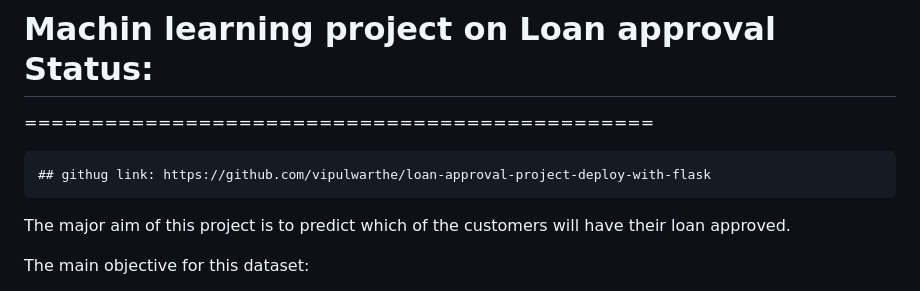
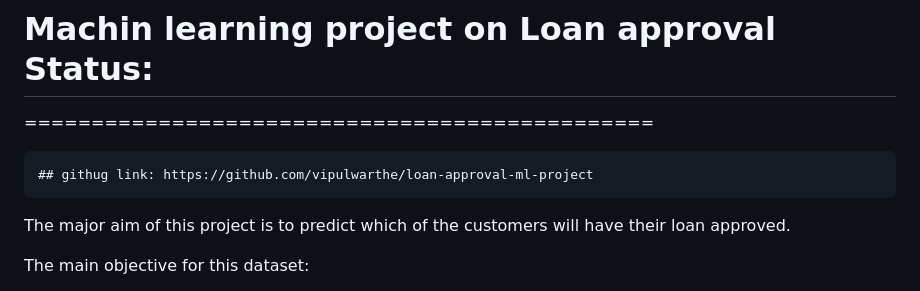
Before and after one commit to vipulwarthe/loan-approval-ml-project, a Markdown page: README.md, the part around the change. Rendered like a GitHub page.

```diff
--- a/README.md
+++ b/README.md
@@ -4,7 +4,7 @@ loan approval prediction application
 # Machin learning project on Loan approval Status:
 ===============================================
 
-    ## githug link: https://github.com/vipulwarthe/loan-approval-project-deploy-with-flask
+    ## githug link: https://github.com/vipulwarthe/loan-approval-ml-project
 
 
 The major aim of this project is to predict which of the customers will have their loan approved.
```
